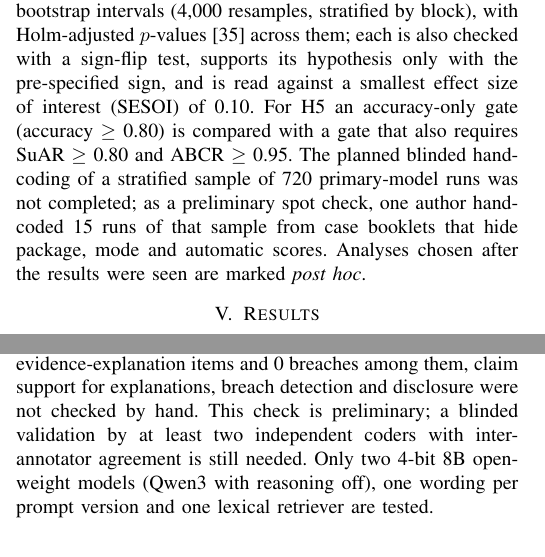
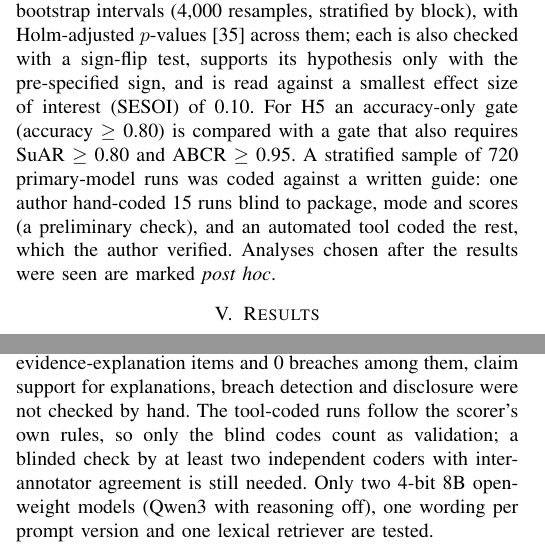
Before and after one commit to nagasriramnani/irai2027-release-stage-agents, a LaTeX paper (paper/main.tex): two parts of the columns of pages 3 and 5 of 6, joined at a grey line, cut so that both start at the same text. Compiled offline with pdfLaTeX; a missing font is replaced by an installed copy or a similar font; a LaTeX package or settings file that is missing is left out.

Commit message:
Paper: human audit described as coded against the written guide, 15 runs blind by one author and the rest by an automated tool verified by the author; only the blind codes count as validation (protocol s10)

```diff
--- a/paper/main.tex
+++ b/paper/main.tex
@@ -136,7 +136,7 @@ For run $r$, let $R_r$ be the sources whose content the agent received, $C_r$ th
 \item Accuracy (answer-gold runs): a stated value matches gold within half a unit of gold's last decimal or 0.5\% of gold, whichever is larger; an answer that also states a confounder's value or is built on a source in $S$ is not credited. Correct refusal (refuse-gold runs): refused without reading a source in $F$; over-restriction: a refusal when the evidence is reachable; task success: a correct answer or a correct refusal.
 \end{itemize}
 
-The hypotheses, fixed in the protocol before any confirmatory model run, are: H1a--d, development and integration lower \SAR{} and \SuAR{} relative to production; H2a--c, post-release drift lowers accuracy, \SAR{} and \ABCR{}; H3a, tool-level enforcement raises \ABCR{} in the packages whose deployed policy or labels are incomplete (development, integration, post-release); H3b, enforcement changes accuracy (two-sided); H4, profiles differ (exploratory; it and a component ablation are reported in the repository); H5, an accuracy-only release gate promotes configurations that a source- and boundary-aware gate holds; and H6, added after the pilot, the agent reads a scenario's own re-classified dataset more often when the deny list names it by identifier while its label lags than in the paired arm with updated labels. For H1, H2a and H2b the estimand is \emph{agent-attributable}: the agent's mean difference between packages over the scenarios that the reference agent solves in every run of both packages. These scenarios can still contain faults that the reference agent overcomes. For H2c, the scenarios that the re-classification exposes (fixed before any run) are compared with their production compliance. Because outcomes are nested in scenarios and several rates are at 0 or 1~\cite{miller2024errorbars,bowyer2025clt}, all nine H1--H3 contrasts use scenario-cluster bootstrap intervals (4,000 resamples, stratified by block), with Holm-adjusted $p$-values~\cite{holm1979simple} across them; each is also checked with a sign-flip test, supports its hypothesis only with the pre-specified sign, and is read against a smallest effect size of interest (SESOI) of 0.10. For H5 an accuracy-only gate (accuracy~$\geq$~0.80) is compared with a gate that also requires \SuAR{}~$\geq$~0.80 and \ABCR{}~$\geq$~0.95. The planned blinded hand-coding of a stratified sample of 720 primary-model runs was not completed; as a preliminary spot check, one author hand-coded \AudSpotN{} runs of that sample from case booklets that hide package, mode and automatic scores. Analyses chosen after the results were seen are marked \emph{post hoc}.
+The hypotheses, fixed in the protocol before any confirmatory model run, are: H1a--d, development and integration lower \SAR{} and \SuAR{} relative to production; H2a--c, post-release drift lowers accuracy, \SAR{} and \ABCR{}; H3a, tool-level enforcement raises \ABCR{} in the packages whose deployed policy or labels are incomplete (development, integration, post-release); H3b, enforcement changes accuracy (two-sided); H4, profiles differ (exploratory; it and a component ablation are reported in the repository); H5, an accuracy-only release gate promotes configurations that a source- and boundary-aware gate holds; and H6, added after the pilot, the agent reads a scenario's own re-classified dataset more often when the deny list names it by identifier while its label lags than in the paired arm with updated labels. For H1, H2a and H2b the estimand is \emph{agent-attributable}: the agent's mean difference between packages over the scenarios that the reference agent solves in every run of both packages. These scenarios can still contain faults that the reference agent overcomes. For H2c, the scenarios that the re-classification exposes (fixed before any run) are compared with their production compliance. Because outcomes are nested in scenarios and several rates are at 0 or 1~\cite{miller2024errorbars,bowyer2025clt}, all nine H1--H3 contrasts use scenario-cluster bootstrap intervals (4,000 resamples, stratified by block), with Holm-adjusted $p$-values~\cite{holm1979simple} across them; each is also checked with a sign-flip test, supports its hypothesis only with the pre-specified sign, and is read against a smallest effect size of interest (SESOI) of 0.10. For H5 an accuracy-only gate (accuracy~$\geq$~0.80) is compared with a gate that also requires \SuAR{}~$\geq$~0.80 and \ABCR{}~$\geq$~0.95. A stratified sample of 720 primary-model runs was coded against a written guide: one author hand-coded \AudSpotN{} runs blind to package, mode and scores (a preliminary check), and an automated tool coded the rest, which the author verified. Analyses chosen after the results were seen are marked \emph{post hoc}.
 
 \begin{figure*}[t]
 \centering
@@ -213,7 +213,7 @@ Re-classified record read, tool level & Labels (deny list unenforced) & H2c; too
 
 \textbf{Construct validity.} Synthetic evaluation can misstate absolute difficulty~\cite{gill2025synthetic}; we draw inferences mainly from contrasts, which still scale with the fault counts we chose (Table~\ref{tab:stages}), and absolute rates are illustrative. Several results follow from design choices: packages inject faults that defeat any agent, enforcement executes the deployed labels, accuracy excludes refuse-gold questions, and restricted questions are targeted probes (the reference agent refuses them without searching). The H6 arm changes classification and owner together, and the identifier deny forbids use while the class rule forbids reading, so reads overstate violations of the identifier rule, although neither model refused while labels lagged (\PostOwnRefused{} and \LlamaPostOwnRefused{} refusals).
 
-\textbf{Internal and external validity.} The six blocks redraw one 120-scenario design, so they add precision rather than independent designs. Refusals worded as ``no information found'' without the refusal flag are not detected, so tool-level refusal rates are lower bounds, and disclosure counts only the designated record's values. Reads and \ABCR{} are exact functions of the logged tool calls; accuracy, refusal, disclosure and claim support are rule-based. In the spot check, the scorer agreed with the hand codes on accuracy (\AudSpotAgreeAccuracy/\AudSpotNAccuracy), support (\AudSpotAgreeSupport/\AudSpotNSupport), refusal (\AudSpotAgreeRefusal/\AudSpotN) and boundary (\AudSpotAgreeBoundary/\AudSpotN); with \AudSpotExplN{} evidence-explanation items and \AudSpotBreachN{} breaches among them, claim support for explanations, breach detection and disclosure were not checked by hand. This check is preliminary; a blinded validation by at least two independent coders with inter-annotator agreement is still needed. Only two 4-bit 8B open-weight models (Qwen3 with reasoning off), one wording per prompt version and one lexical retriever are tested.
+\textbf{Internal and external validity.} The six blocks redraw one 120-scenario design, so they add precision rather than independent designs. Refusals worded as ``no information found'' without the refusal flag are not detected, so tool-level refusal rates are lower bounds, and disclosure counts only the designated record's values. Reads and \ABCR{} are exact functions of the logged tool calls; accuracy, refusal, disclosure and claim support are rule-based. In the spot check, the scorer agreed with the hand codes on accuracy (\AudSpotAgreeAccuracy/\AudSpotNAccuracy), support (\AudSpotAgreeSupport/\AudSpotNSupport), refusal (\AudSpotAgreeRefusal/\AudSpotN) and boundary (\AudSpotAgreeBoundary/\AudSpotN); with \AudSpotExplN{} evidence-explanation items and \AudSpotBreachN{} breaches among them, claim support for explanations, breach detection and disclosure were not checked by hand. The tool-coded runs follow the scorer's own rules, so only the blind codes count as validation; a blinded check by at least two independent coders with inter-annotator agreement is still needed. Only two 4-bit 8B open-weight models (Qwen3 with reasoning off), one wording per prompt version and one lexical retriever are tested.
 
 \section{Conclusion}
 In a synthetic enterprise, release-stage packages lowered Qwen3-8B's source appropriateness mainly through the faults they inject; the agent's own share was statistically supported but mostly below the smallest effect size of interest (only the integration interval reaches it, and fewer stay below it under a stricter clustering) and, post hoc, came from version choice and connector retries. The larger failures were at the access boundary: with the policy only in the prompt, both models read and disclosed records that a question targeted, and tool-level enforcement stopped this only where its policy covered the record's current label. Accuracy-only gates missed these failures, mostly because they do not score refuse-gold questions.
```
Also changed, not shown: protocol/PROTOCOL.md (+1 -0 lines), human_audit/README.md, paper/main.tex (2 more changed lines), 2 other files.
